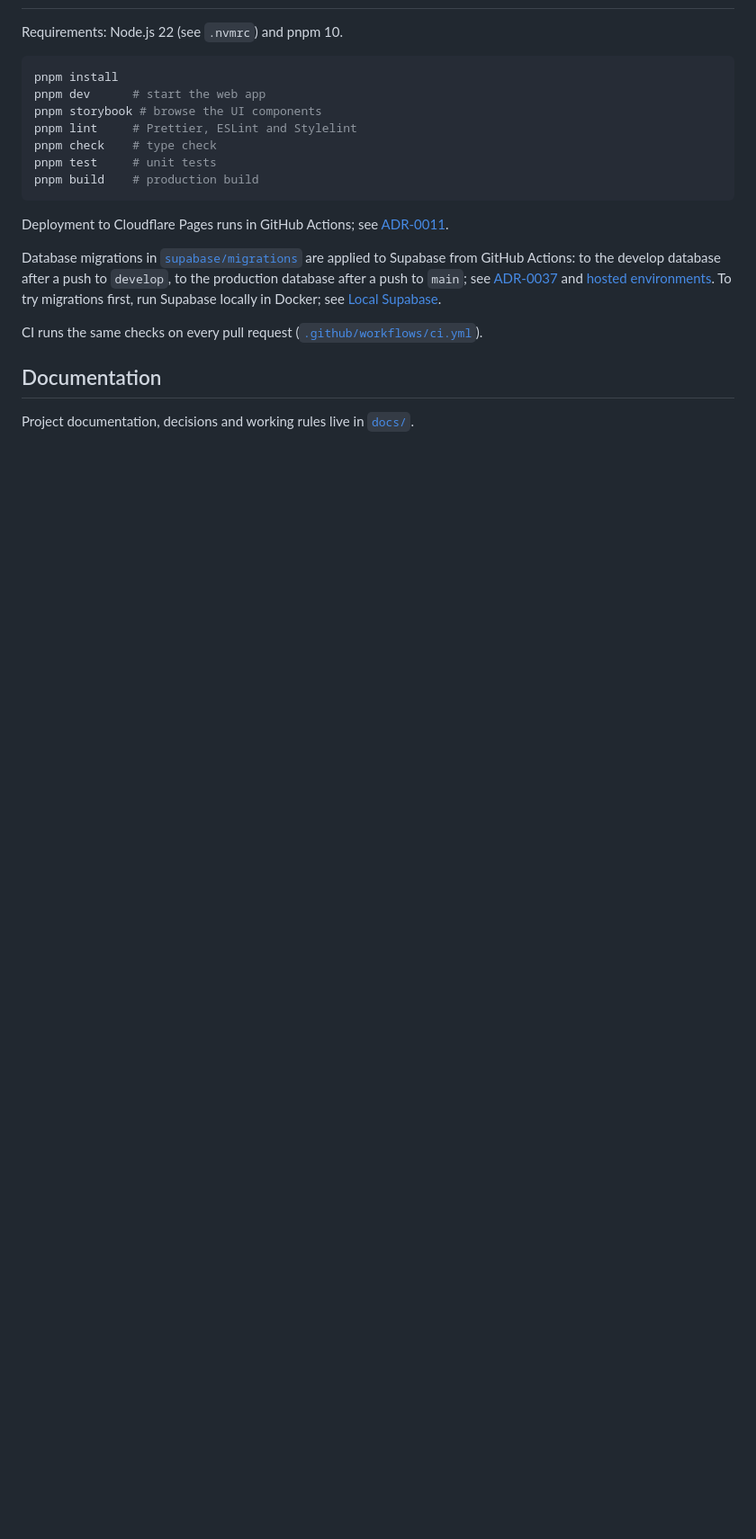
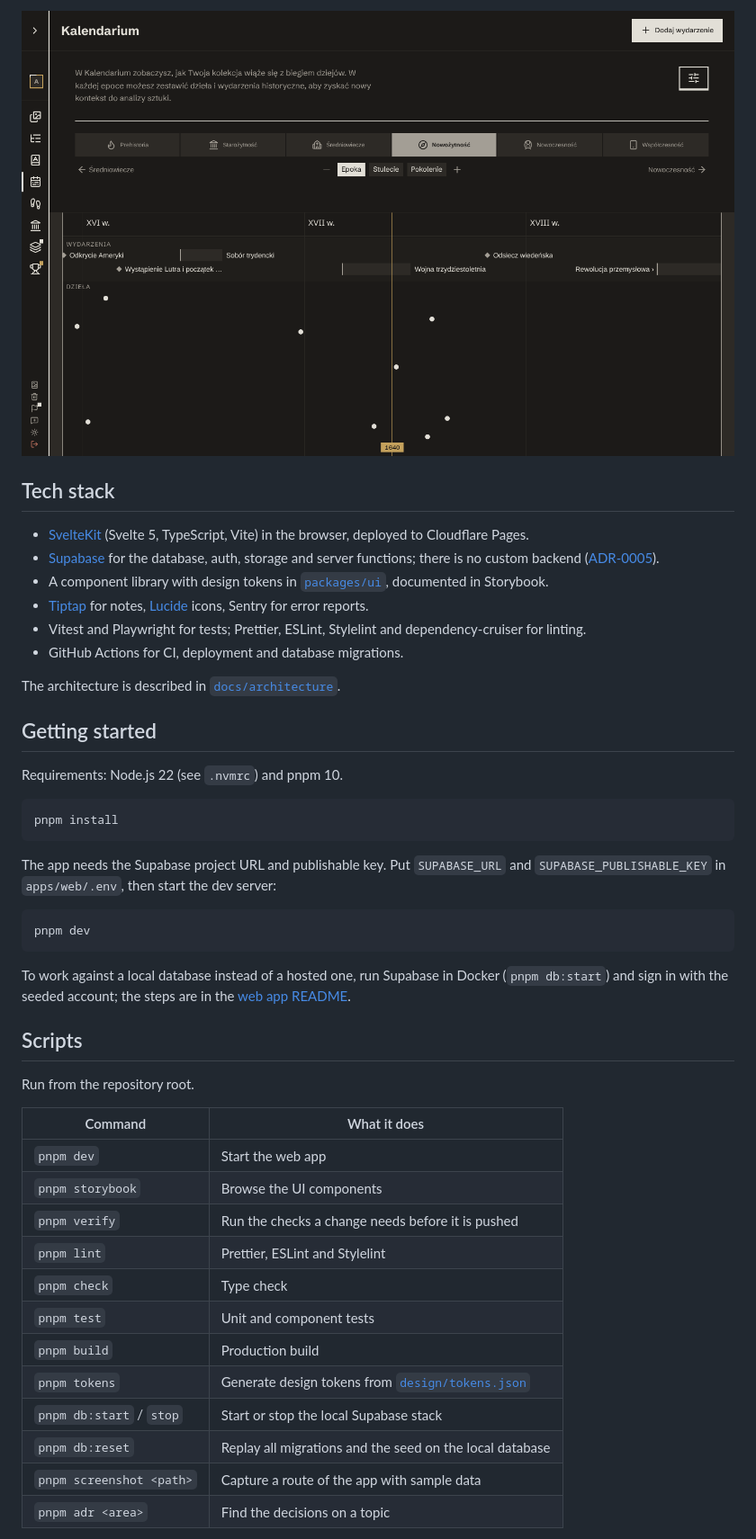
Before and after one commit to kamil-nawrot/study-atelier, a Markdown page: README.md, the part around one of its changes. Shown at 90% size. Rendered like a GitHub page; pictures changed too: docs/assets/screenshot-timeline.png (added); blank space fills up the shorter version.

Commit message:
docs(readme): ATL-873 - rewrite the README (#925)
Refs: ATL-873

Co-authored-by: Claude <noreply@anthropic.com>

````diff
--- a/README.md
+++ b/README.md
@@ -8,22 +21,48 @@ An app for learning art history, where the learner builds their own atelier: a p
+![Kalendarium with events and artworks on an axis](docs/assets/screenshot-timeline.png)
+
+## Tech stack
+
+- [SvelteKit](https://svelte.dev) (Svelte 5, TypeScript, Vite) in the browser, deployed to Cloudflare Pages.
+- [Supabase](https://supabase.com) for the database, auth, storage and server functions; there is no custom backend ([ADR-0005](docs/decisions/0005-no-custom-backend.md)).
+- A component library with design tokens in [`packages/ui`](packages/ui), documented in Storybook.
+- [Tiptap](https://tiptap.dev) for notes, [Lucide](https://lucide.dev) icons, Sentry for error reports.
+- Vitest and Playwright for tests; Prettier, ESLint, Stylelint and dependency-cruiser for linting.
+- GitHub Actions for CI, deployment and database migrations.
+
+The architecture is described in [`docs/architecture`](docs/architecture/).
+
+## Getting started
 
 Requirements: Node.js 22 (see `.nvmrc`) and pnpm 10.
 
 ```sh
 pnpm install
-pnpm dev      # start the web app
-pnpm storybook # browse the UI components
-pnpm lint     # Prettier, ESLint and Stylelint
-pnpm check    # type check
-pnpm test     # unit tests
-pnpm build    # production build
 ```
 
-Deployment to Cloudflare Pages runs in GitHub Actions; see [ADR-0011](docs/decisions/0011-deploy-from-github-actions.md).
+The app needs the Supabase project URL and publishable key. Put `SUPABASE_URL` and `SUPABASE_PUBLISHABLE_KEY` in `apps/web/.env`, then start the dev server:
 
-Database migrations in [`supabase/migrations`](supabase/migrations) are applied to Supabase from GitHub Actions: to the develop database after a push to `develop`, to the production database after a push to `main`; see [ADR-0037](docs/decisions/0037-separate-databases-for-develop-and-production.md) and [hosted environments](docs/architecture/hosted-environments.md). To try migrations first, run Supabase locally in Docker; see [Local Supabase](apps/web/README.md#local-supabase).
+```sh
+pnpm dev
+```
 
-CI runs the same checks on every pull request ([`.github/workflows/ci.yml`](.github/workflows/ci.yml)).
+To work against a local database instead of a hosted one, run Supabase in Docker (`pnpm db:start`) and sign in with the seeded account; the steps are in the [web app README](apps/web/README.md#local-supabase).
 
-## Documentation
+## Scripts
 
-Project documentation, decisions and working rules live in [`docs/`](docs/).
+Run from the repository root.
+
+| Command                  | What it does                                               |
+| ------------------------ | ---------------------------------------------------------- |
+| `pnpm dev`               | Start the web app                                          |
+| `pnpm storybook`         | Browse the UI components                                   |
+| `pnpm verify`            | Run the checks a change needs before it is pushed          |
+| `pnpm lint`              | Prettier, ESLint and Stylelint                             |
+| `pnpm check`             | Type check                                                 |
+| `pnpm test`              | Unit and component tests                                   |
+| `pnpm build`             | Production build                                           |
+| `pnpm tokens`            | Generate design tokens from [`design/tokens.json`](design) |
+| `pnpm db:start` / `stop` | Start or stop the local Supabase stack                     |
+| `pnpm db:reset`          | Replay all migrations and the seed on the local database   |
+| `pnpm screenshot <path>` | Capture a route of the app with sample data                |
+| `pnpm adr <area>`        | Find the decisions on a topic                              |
+
````
Also changed, not shown: other parts of README.md (+41 -3 lines), docs/assets/screenshot-wall.png (added).
